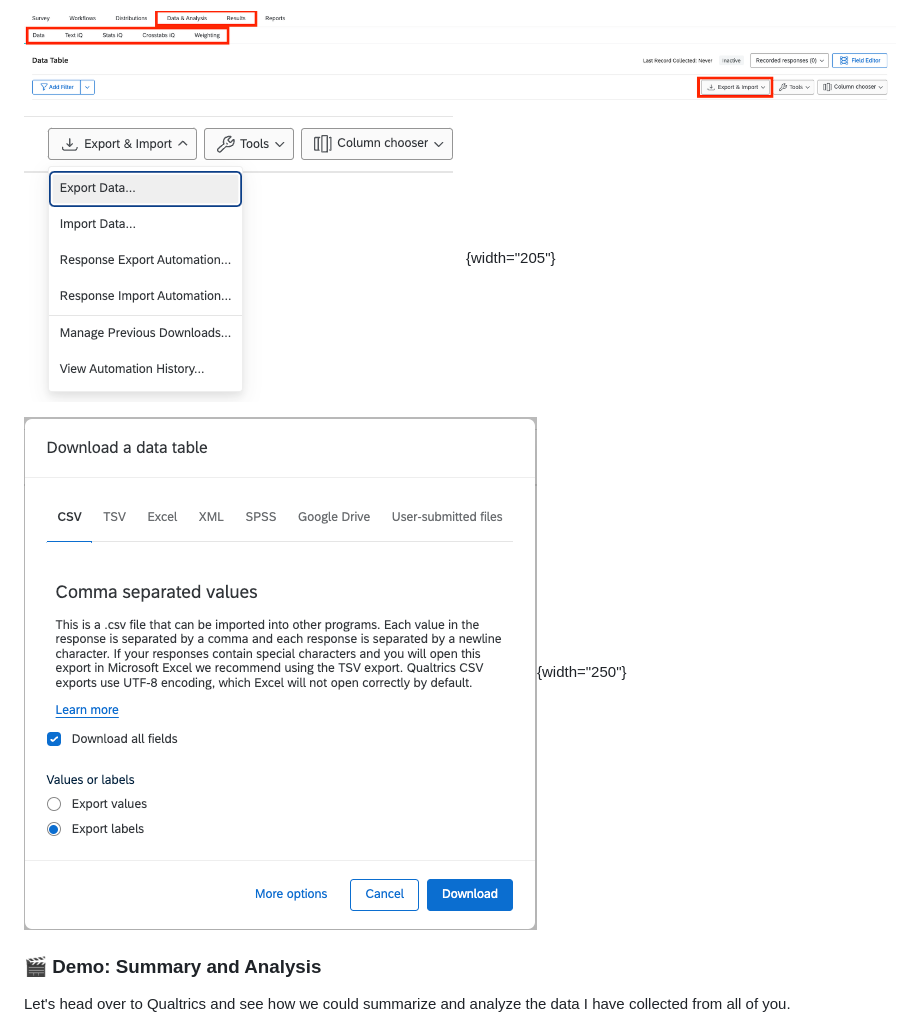
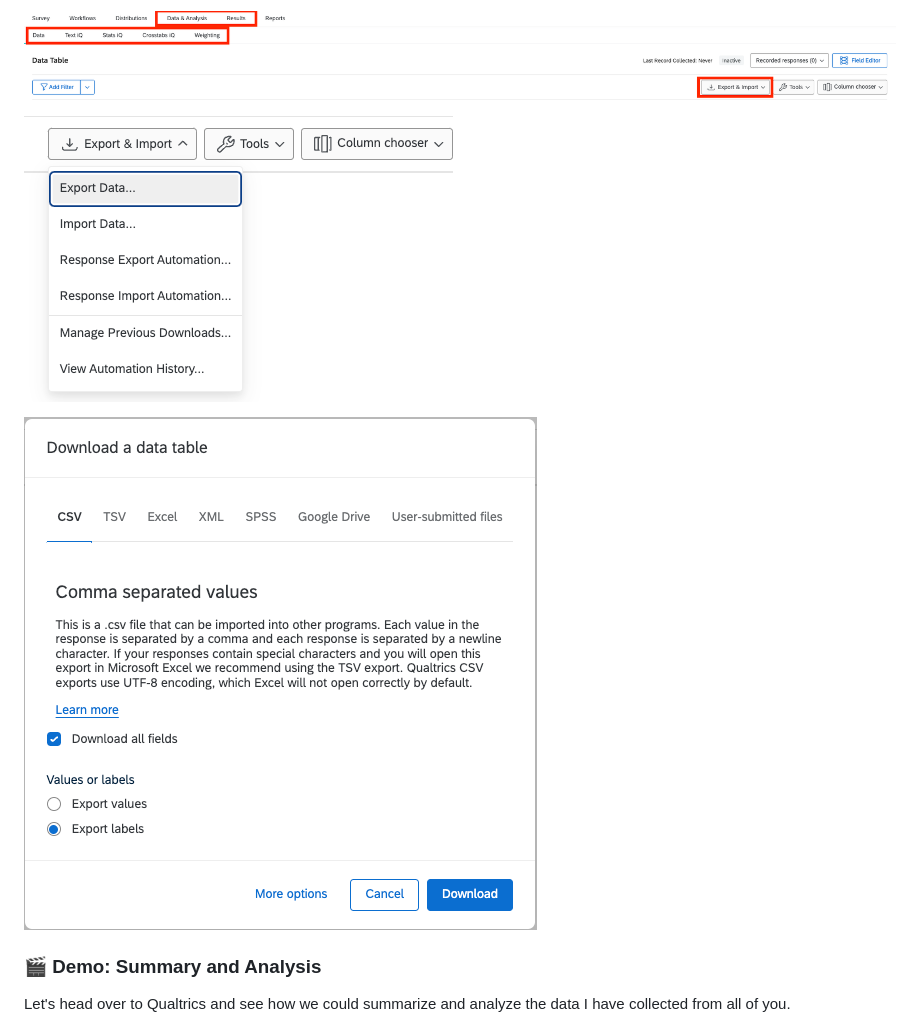
Before and after one commit to dlab-berkeley/Qualtrics-Fundamentals, a Markdown page: lessons/Part 1.md, the part around the change. Drawn GitHub-style.

```diff
--- a/lessons/Part 1.md
+++ b/lessons/Part 1.md
@@ -95,9 +95,9 @@ Once you have your data collected, Qualtrics lets you:
 
 ![](images/data.png)
 
-![](images/export.png){width="205"}
+![](images/export.png)
 
-![](images/export%202.png){width="250"}
+![](images/export%202.png)
 
 ### 🎬 Demo: Summary and Analysis
 
```
